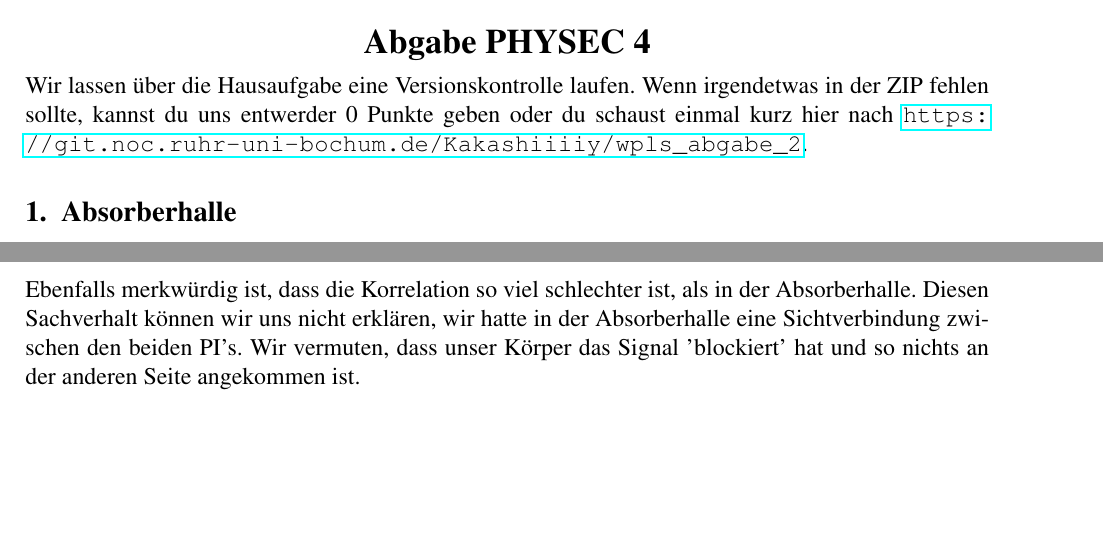
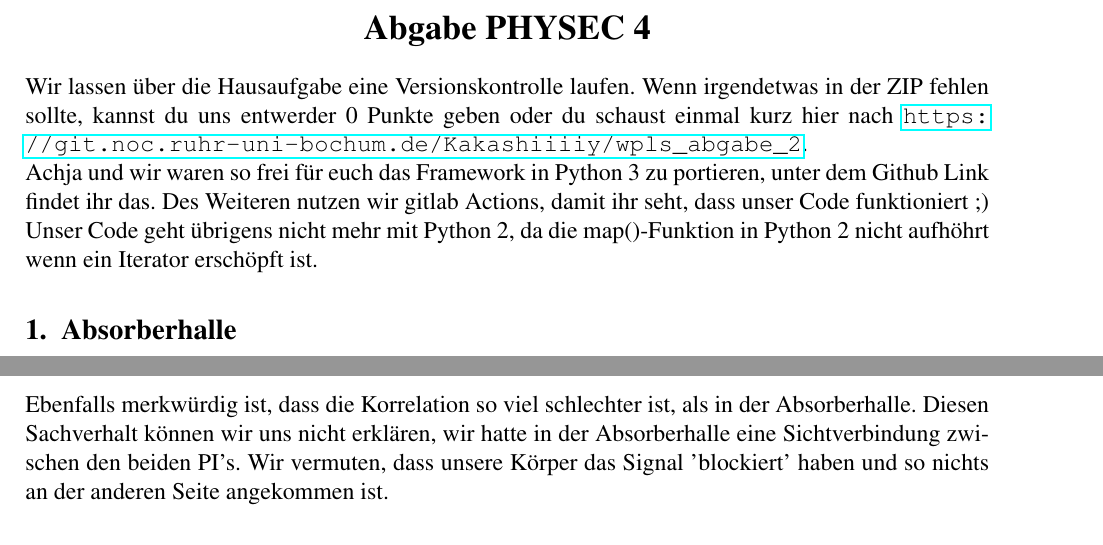
Before and after one commit to lillogen/wpls, a LaTeX document (Abgabe_4/wpls_4.tex): two parts of pages 1 and 3 of 6, joined at a grey line, cut so that both start at the same text, the shorter picture padded with empty space. Compiled offline with pdfLaTeX.

Commit message:
Assignment 4
kleine Tex Verbesserungen

```diff
--- a/Abgabe_4/wpls_4.tex
+++ b/Abgabe_4/wpls_4.tex
@@ -49,7 +49,9 @@ $ $
 
 \begin{document}
 \hwheadtwo
-Wir lassen über die Hausaufgabe eine Versionskontrolle laufen. Wenn irgendetwas in der ZIP fehlen sollte, kannst du uns entwerder 0 Punkte geben oder du schaust einmal kurz hier nach \url{https://git.noc.ruhr-uni-bochum.de/Kakashiiiiy/wpls_abgabe_2}.
+Wir lassen über die Hausaufgabe eine Versionskontrolle laufen. Wenn irgendetwas in der ZIP fehlen sollte, kannst du uns entwerder 0 Punkte geben oder du schaust einmal kurz hier nach \url{https://git.noc.ruhr-uni-bochum.de/Kakashiiiiy/wpls_abgabe_2}.\\
+Achja und wir waren so frei für euch das Framework in Python 3 zu portieren, unter dem Github Link findet ihr das. Des Weiteren nutzen wir gitlab Actions, damit ihr seht, dass unser Code funktioniert ;)\\
+Unser Code geht übrigens nicht mehr mit Python 2, da die map()-Funktion in Python 2 nicht aufhöhrt wenn ein Iterator erschöpft ist.
 \section{Absorberhalle}
 \subsection*{1 und 2 }
 Im Vergleich zur ersten Messung, die wir Zuhause durchgeführt haben, ist doch merklich, dass es viel weniger Interferenzen gibt.\\
@@ -173,7 +175,7 @@ Eve & -69.54362 & 2.42951 \\
 \caption{3b Korrelation mit Bewegung  \textbf{Blocksize 10}}
 \label{fig:3b}
 \end{figure}
-Ebenfalls merkwürdig ist, dass die Korrelation so viel schlechter ist, als in der Absorberhalle. Diesen Sachverhalt können wir uns nicht erklären, wir hatte in der Absorberhalle eine Sichtverbindung zwischen den beiden PI's. Wir vermuten, dass unser Körper das Signal 'blockiert' hat und so nichts an der anderen Seite angekommen ist.
+Ebenfalls merkwürdig ist, dass die Korrelation so viel schlechter ist, als in der Absorberhalle. Diesen Sachverhalt können wir uns nicht erklären, wir hatte in der Absorberhalle eine Sichtverbindung zwischen den beiden PI's. Wir vermuten, dass unsere Körper das Signal 'blockiert' haben und so nichts an der anderen Seite angekommen ist.
 \subsection*{4}
 In dieser Messung sollten wir Alice zyklisch bewegen (lassen). Wir haben jedoch Zuhause Alice zyklisch mit der Hand bewegt und in der Absorberhalle Alice an einer Schnur befestigt und gependelt.
 \begin{table}[H]
```
Also changed, not shown: Abgabe_4/wpls_4.tex (1 more changed lines).
